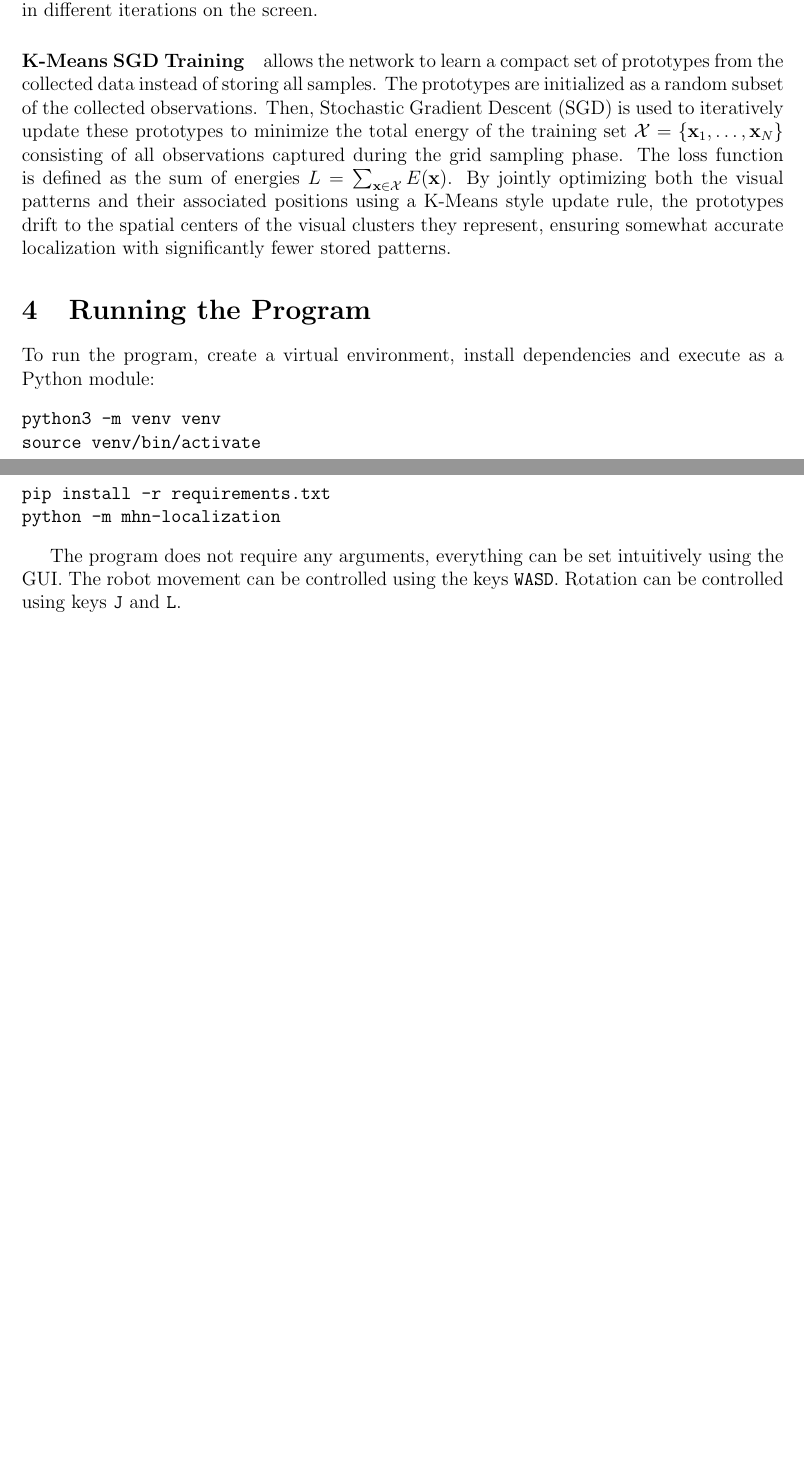
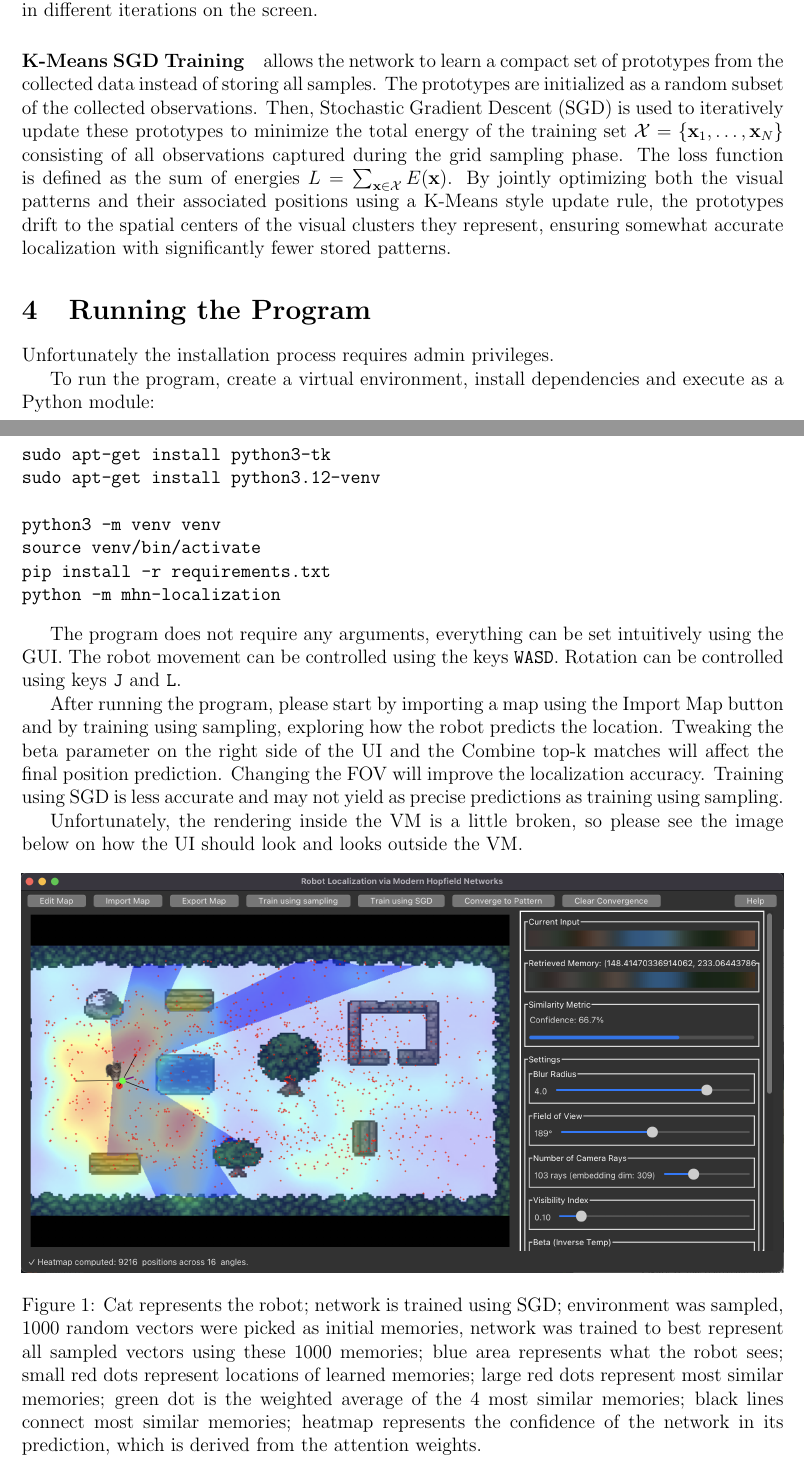
Before and after one commit to jakubblaha-ids/sfc, a LaTeX document (doc/doc.tex): two parts of pages 5 and 6 of 6, joined at a grey line, cut so that both start at the same text, the shorter picture padded with empty space. Compiled offline with pdfLaTeX.

Commit message:
docs: add screenshot

```diff
--- a/doc/doc.tex
+++ b/doc/doc.tex
@@ -275,9 +275,14 @@ somewhat accurate localization with significantly fewer stored patterns.
 
 \section{Running the Program}
 
+Unfortunately the installation process requires admin privileges.
+
 To run the program, create a virtual environment, install dependencies and
 execute as a Python module:
 \begin{verbatim}
+sudo apt-get install python3-tk
+sudo apt-get install python3.12-venv
+
 python3 -m venv venv
 source venv/bin/activate
 pip install -r requirements.txt
@@ -288,6 +293,23 @@ The program does not require any arguments, everything can be set intuitively
 using the GUI. The robot movement can be controlled using the keys
 \texttt{WASD}. Rotation can be controlled using keys \texttt{J} and \texttt{L}.
 
+After running the program, please start by importing a map using the Import Map
+button and by training using sampling, exploring how the robot predicts the
+location. Tweaking the beta parameter on the right side of the UI and the
+Combine top-k matches will affect the final position prediction. Changing the
+FOV will improve the localization accuracy. Training using SGD is less accurate
+and may not yield as precise predictions as training using sampling.
+
+Unfortunately, the rendering inside the VM is a little broken, so please see
+the image below on how the UI should look and looks outside the VM.
+
+\begin{figure}[h]
+    \centering
+    \includegraphics[width=\textwidth]{img/ui.png}
+    \caption{Cat represents the robot; network is trained using SGD; environment was sampled, 1000 random vectors were picked as initial memories, network was trained to best represent all sampled vectors using these 1000 memories; blue area represents what the robot sees; small red dots represent locations of learned memories; large red dots represent most similar memories; green dot is the weighted average of the 4 most similar memories; black lines connect most similar memories; heatmap represents the confidence of the network in its prediction, which is derived from the attention weights.}
+    \label{fig:ui}
+\end{figure}
+
 % \bibliographystyle{plain}
 % \bibliography{references}
 
```
Also changed, not shown: doc/img/ui.png (added).
